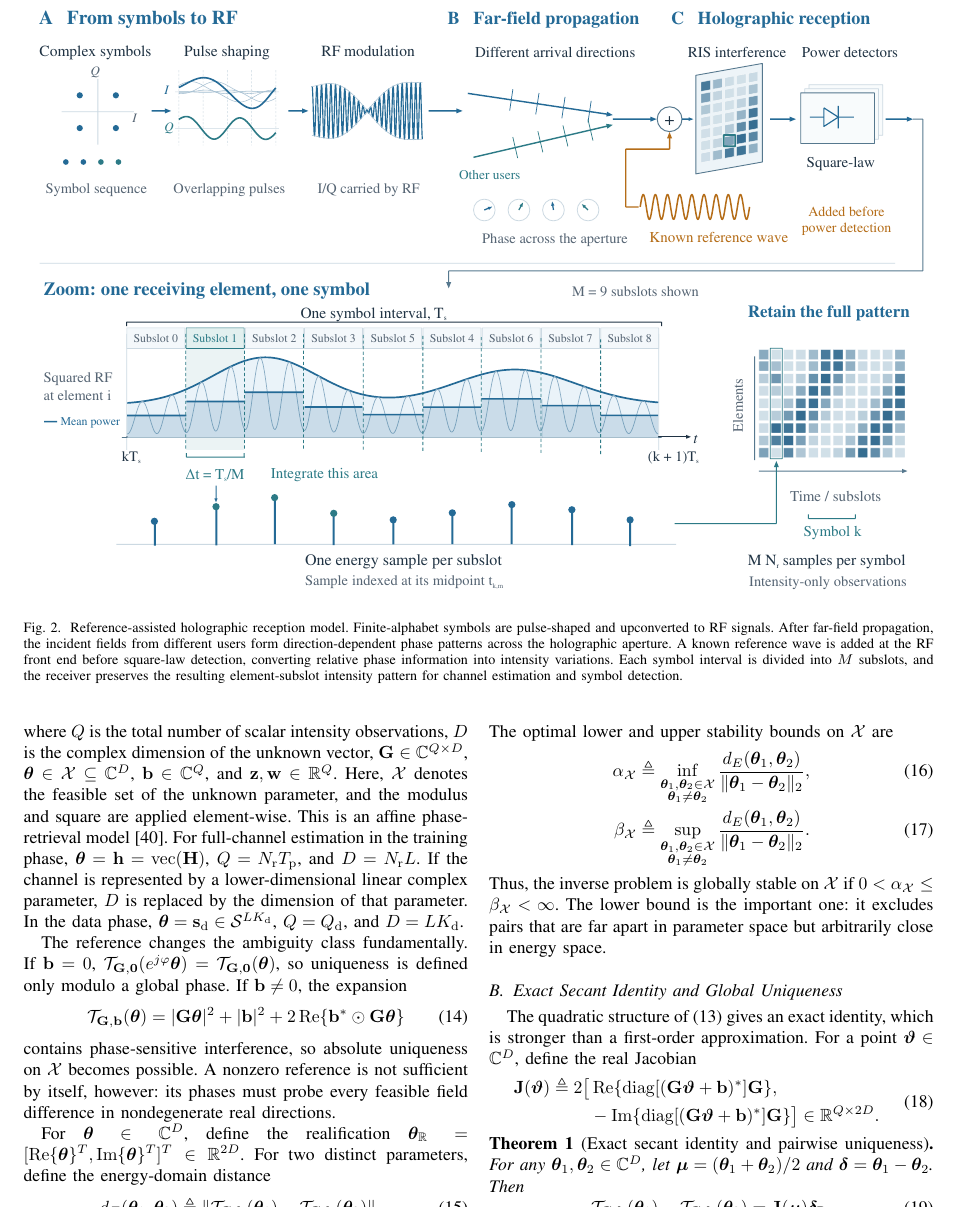
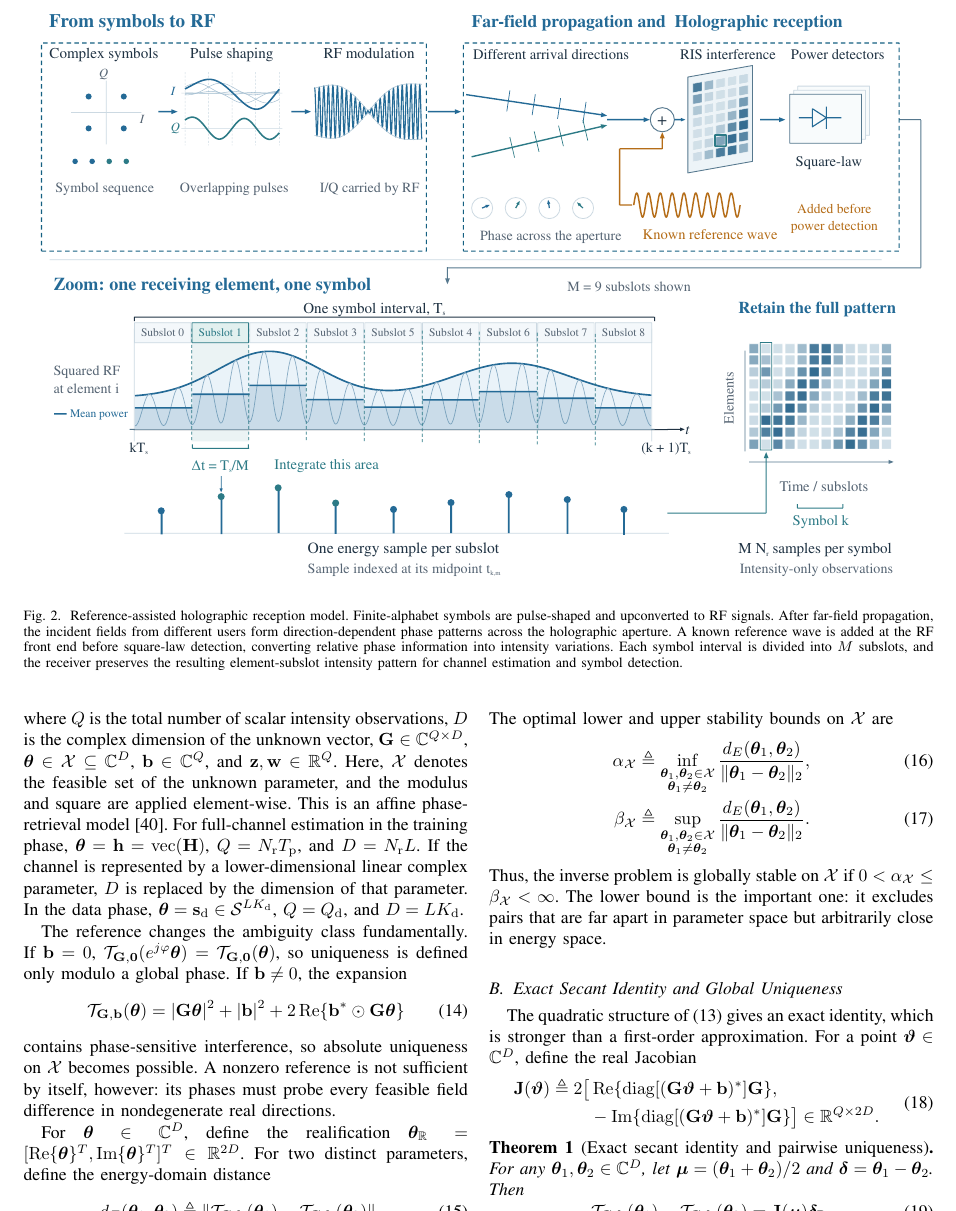
Before and after one commit to Broommuch/holographic-RIS, a LaTeX paper (main.tex): part of page 4 of 14, cut so that both start at the same text. Compiled offline with pdfLaTeX.

Commit message:
revised the flowchart again

```diff
--- a/main.tex
+++ b/main.tex
@@ -221,7 +221,7 @@ detection and sampling.
     \centering
     \includegraphics[
         width=0.98\textwidth,
-        trim={2.5cm 0cm 2.5cm 0cm},
+        trim={2cm 0cm 1.8cm 0cm},
         clip
     ]{images/final.pdf}
     \caption{Reference-assisted holographic reception model.
```
Also changed, not shown: images/final.pdf, main.pdf, plotting/流程图/final.pdf, 3 other files.
